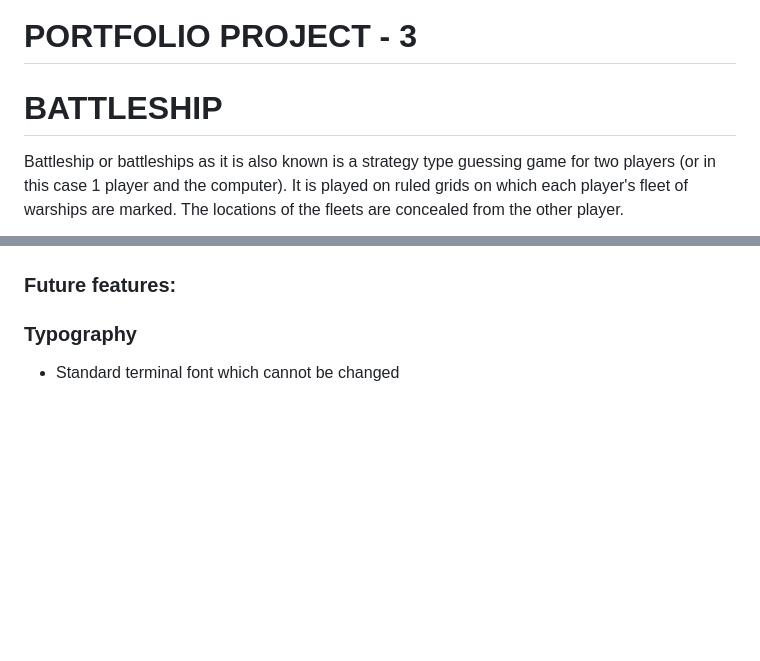
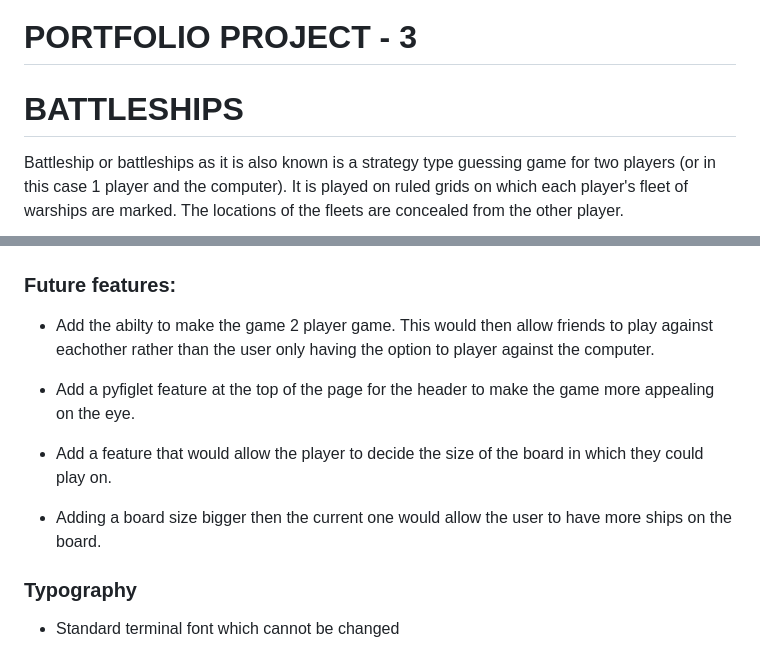
Before and after one commit to jamieroche1987/Battleships, a Markdown page: README.md, 2 parts joined by grey strips. Rendered like a GitHub page; blank space fills up the shorter version.

Commit message:
Add future features to README.md

```diff
--- a/README.md
+++ b/README.md
@@ -1,6 +1,6 @@
 # PORTFOLIO PROJECT - 3
 
-# BATTLESHIP
+# BATTLESHIPS
 
  Battleship or battleships as it is also known is a strategy type guessing game for two players (or in this case 1 player and the computer). It is played on ruled grids on which each player's fleet of warships are marked. The locations of the fleets are concealed from the other player.
 
@@ -90,6 +90,14 @@
 
 ### Future features:
 
+ * Add the abilty to make the game 2 player game. This would then allow friends to play against eachother rather than the user only having the option to player against the computer.
+
+ * Add a pyfiglet feature at the top of the page for the header to make the game more appealing on the eye.
+
+ * Add a feature that would allow the player to decide the size of the board in which they could play on.
+
+ * Adding a board size bigger then the current one would allow the user to have more ships on the board.
+
 
 
 ### Typography
```
Also changed, not shown: other parts of README.md (+1 -1 lines).
